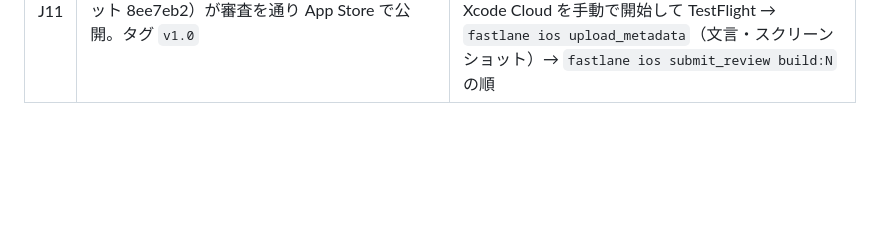
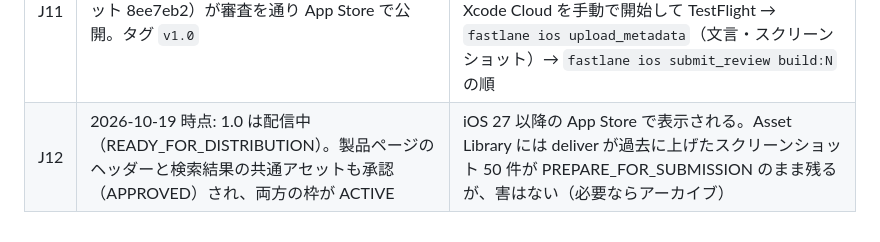
Before and after one commit to sawasige/agnoria, a Markdown page: docs/SPEC-REVIEW.md, the part around the change. GitHub-like rendering; blank space fills up the shorter version.

Commit message:
ヘッダーと検索結果のアセット承認を記録

```diff
--- a/docs/SPEC-REVIEW.md
+++ b/docs/SPEC-REVIEW.md
@@ -139,3 +139,4 @@ id はすべて据え置き（学習履歴の紐づけは変えない）。
 | J9 | App Store の製品ページヘッダーと検索結果用のクリエイティブアセット（iOS 27 の新機能、2026-10-05 公開）を共通アセット 1 枚（16:9 5244×2950 PNG、`fastlane/creative/`）で用意し、`fastlane/scripts/upload_creative_asset.rb` でバージョン 1.0 の両枠に割り当てた | 女神のイラストと「英単語と文法 450〜600点」をラベンダー地に置き、21:9 と 3:2 の両方で切れない中央の安全領域（4425×2247）に収めた。fastlane は未対応（PR #30442 未マージ）だが、API には Asset Library の口（appAssetLibraryImages で予約 → PUT で転送 → uploaded=true → appAssetLibraryPlacements で割り当て）があり、同じ API キーで通った。割り当ては ACTIVE で、1.0 の審査と一緒に出る |
 | J10 | 2026-10-15 20:22、バージョン 1.0（ビルド 7）を審査に提出（WAITING_FOR_REVIEW） | 提出直前に「コンテンツ配信権」の申告が未設定で 409（`contentRightsDeclaration` 必須）になったため、API で「第三者のコンテンツを含まない」を設定して提出。輸出コンプライアンスは「暗号化なし」、IDFA は不使用。以後の提出は `fastlane ios submit_review build:N`。ランディングページは https://sawasige.github.io/agnoria/ をヒーロー画像・特長・スクリーンショット付きに作り直し、ロゴは Icon Composer の書き出し（ライト / ダーク）。サポートページの誤り報告の案内から、報告と無関係なブックマークの記述を外した（ユーザー指摘） |
 | J11 | 2026-10-16、バージョン 1.0（ビルド 7、コミット 8ee7eb2）が審査を通り App Store で公開。タグ `v1.0` | ストアページ: https://apps.apple.com/jp/app/id6823061416 。次のバージョンからは `MARKETING_VERSION` を上げ、Xcode Cloud を手動で開始して TestFlight → `fastlane ios upload_metadata`（文言・スクリーンショット）→ `fastlane ios submit_review build:N` の順 |
+| J12 | 2026-10-19 時点: 1.0 は配信中（READY_FOR_DISTRIBUTION）。製品ページのヘッダーと検索結果の共通アセットも承認（APPROVED）され、両方の枠が ACTIVE | iOS 27 以降の App Store で表示される。Asset Library には deliver が過去に上げたスクリーンショット 50 件が PREPARE_FOR_SUBMISSION のまま残るが、害はない（必要ならアーカイブ） |
```
